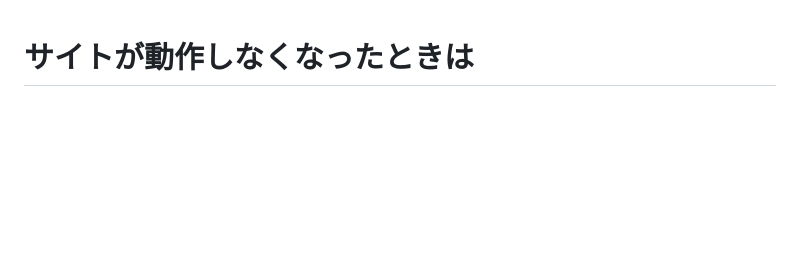
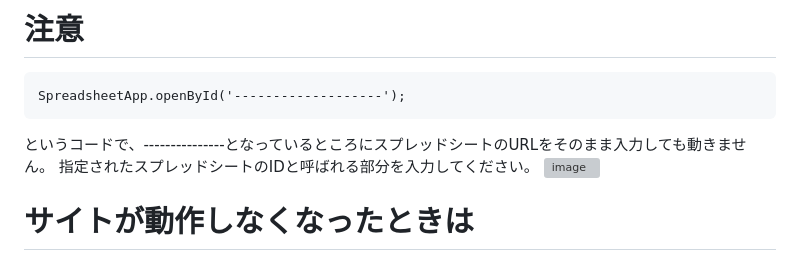
Before and after one commit to szkta/Item-transfar-project, a Markdown page: README.md, the part around the change. Drawn GitHub-style; blank space fills up the shorter version; grey boxes are pictures that could not be loaded.

````diff
--- a/README.md
+++ b/README.md
@@ -1,3 +1,12 @@
+# 注意
+```
+SpreadsheetApp.openById('-------------------');
+```
+というコードで、---------------となっているところにスプレッドシートのURLをそのまま入力しても動きません。
+指定されたスプレッドシートのIDと呼ばれる部分を入力してください。
+![image](https://github.com/szkta/Item-transfar-project/assets/124339287/7f6c10d4-9c18-481a-a0ff-4dcd0154a56b)
+
+
 # サイトが動作しなくなったときは
 もしうまく動作しなかったときは、スプレッドシートと同じ名前のフォルダを開き、その中のファイルの内容をすべてコピーして、Apps Scriptの同じ名前のファイルに貼り付けてください。
 もしくは大本のスプレッドシートをコピーし、それをデプロイして利用してください。
````
